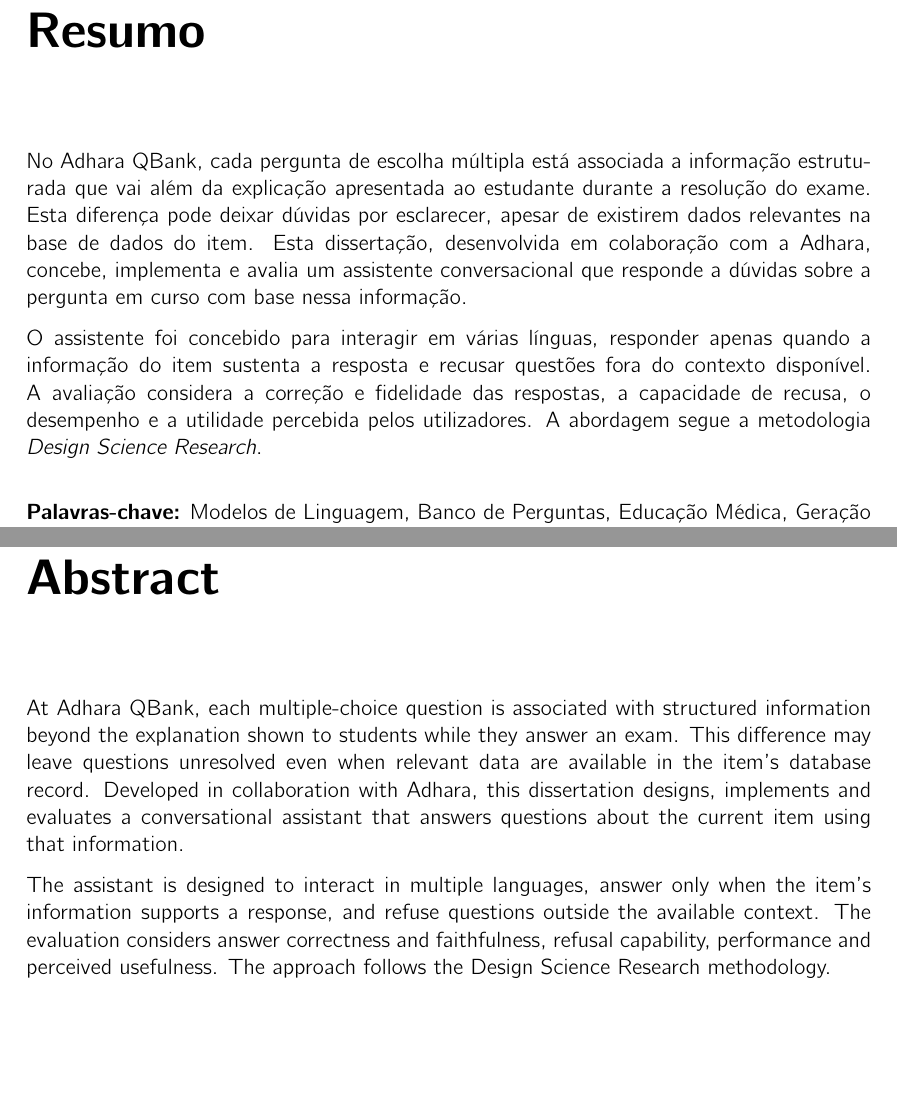
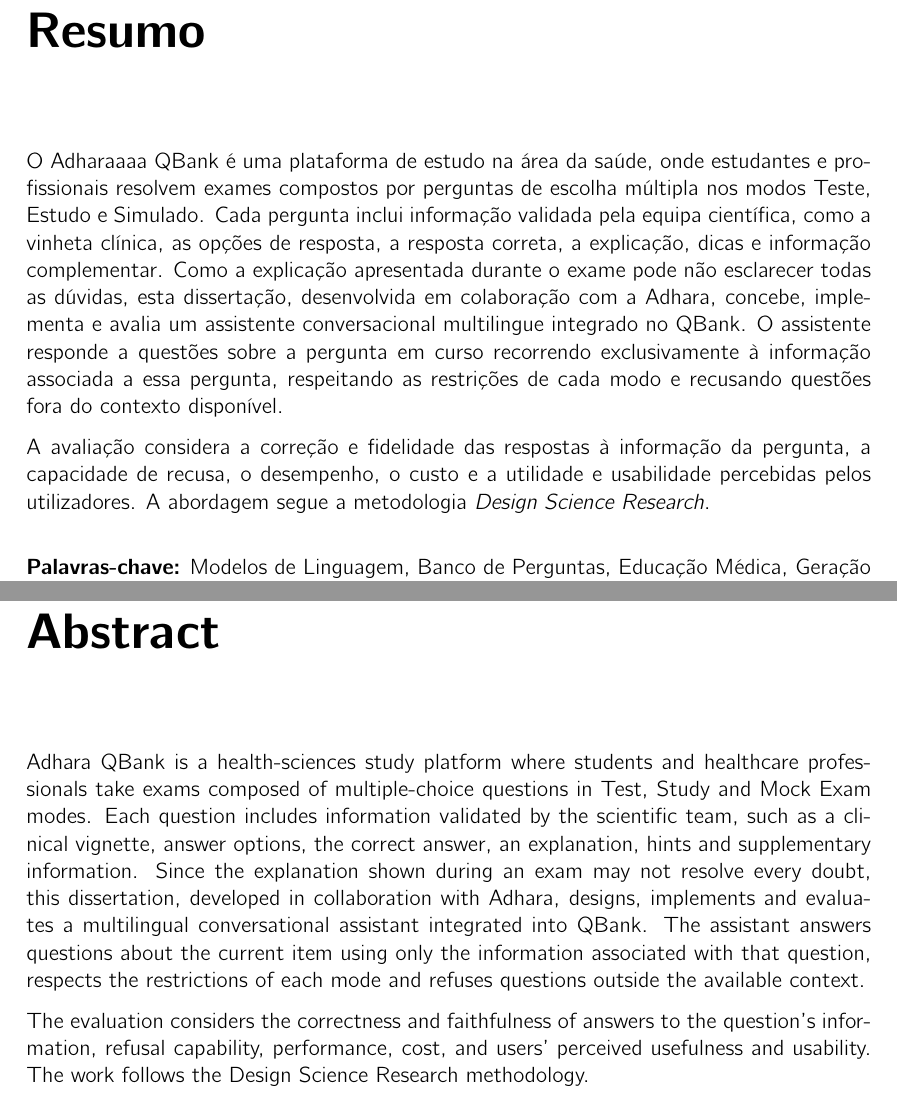
Before and after one commit to Chico1201373/Tese, a LaTeX thesis (tmdei-dissertation-template-main/main.tex, which reads tmdei-dissertation-template-main/frontmatter/frontmatter.tex): two parts of pages 5 and 7 of 30, joined at a grey line, cut so that both start at the same text, the shorter picture padded with empty space. Compiled offline with pdfLaTeX.

Commit message:
UPDATE frontmatter

```diff
--- a/tmdei-dissertation-template-main/frontmatter/frontmatter.tex
+++ b/tmdei-dissertation-template-main/frontmatter/frontmatter.tex
@@ -34,10 +34,10 @@
 % Resumo na língua principal do trabalho (português), até 200 palavras.
 
 
-No Adhara QBank, cada pergunta de escolha múltipla está associada a informação estruturada que vai além da explicação apresentada ao estudante durante a resolução do exame. Esta diferença pode deixar dúvidas por esclarecer, apesar de existirem dados relevantes na base de dados do item. Esta dissertação, desenvolvida em colaboração com a Adhara, concebe, implementa e avalia um assistente conversacional que responde a dúvidas sobre a pergunta em curso com base nessa informação.
+O Adharaaaa QBank é uma plataforma de estudo na área da saúde, onde estudantes e profissionais resolvem exames compostos por perguntas de escolha múltipla nos modos Teste, Estudo e Simulado. Cada pergunta inclui informação validada pela equipa científica, como a vinheta clínica, as opções de resposta, a resposta correta, a explicação, dicas e informação complementar. Como a explicação apresentada durante o exame pode não esclarecer todas as dúvidas, esta dissertação, desenvolvida em colaboração com a Adhara, concebe, implementa e avalia um assistente conversacional multilingue integrado no QBank. O assistente responde a questões sobre a pergunta em curso recorrendo exclusivamente à informação associada a essa pergunta, respeitando as restrições de cada modo e recusando questões fora do contexto disponível.
 
 
-O assistente foi concebido para interagir em várias línguas, responder apenas quando a informação do item sustenta a resposta e recusar questões fora do contexto disponível. A avaliação considera a correção e fidelidade das respostas, a capacidade de recusa, o desempenho e a utilidade percebida pelos utilizadores. A abordagem segue a metodologia \emph{Design Science Research}.
+A avaliação considera a correção e fidelidade das respostas à informação da pergunta, a capacidade de recusa, o desempenho, o custo e a utilidade e usabilidade percebidas pelos utilizadores. A abordagem segue a metodologia \emph{Design Science Research}.
 
 % TODO: completar com os resultados e conclusões principais no fim do trabalho.
 
@@ -47,10 +47,10 @@
 % Abstract in English (the work is written in Portuguese), about 200 words.
 
 
-At Adhara QBank, each multiple-choice question is associated with structured information beyond the explanation shown to students while they answer an exam. This difference may leave questions unresolved even when relevant data are available in the item's database record. Developed in collaboration with Adhara, this dissertation designs, implements and evaluates a conversational assistant that answers questions about the current item using that information.
+Adhara QBank is a health-sciences study platform where students and healthcare professionals take exams composed of multiple-choice questions in Test, Study and Mock Exam modes. Each question includes information validated by the scientific team, such as a clinical vignette, answer options, the correct answer, an explanation, hints and supplementary information. Since the explanation shown during an exam may not resolve every doubt, this dissertation, developed in collaboration with Adhara, designs, implements and evaluates a multilingual conversational assistant integrated into QBank. The assistant answers questions about the current item using only the information associated with that question, respects the restrictions of each mode and refuses questions outside the available context.
 
 
-The assistant is designed to interact in multiple languages, answer only when the item's information supports a response, and refuse questions outside the available context. The evaluation considers answer correctness and faithfulness, refusal capability, performance and perceived usefulness. The approach follows the Design Science Research methodology.
+The evaluation considers the correctness and faithfulness of answers to the question's information, refusal capability, performance, cost, and users' perceived usefulness and usability. The work follows the Design Science Research methodology.
 
 % TODO: complete with the main results and conclusions at the end of the work.
 
```
Also changed, not shown: projeto.txt (+2 -2 lines).
